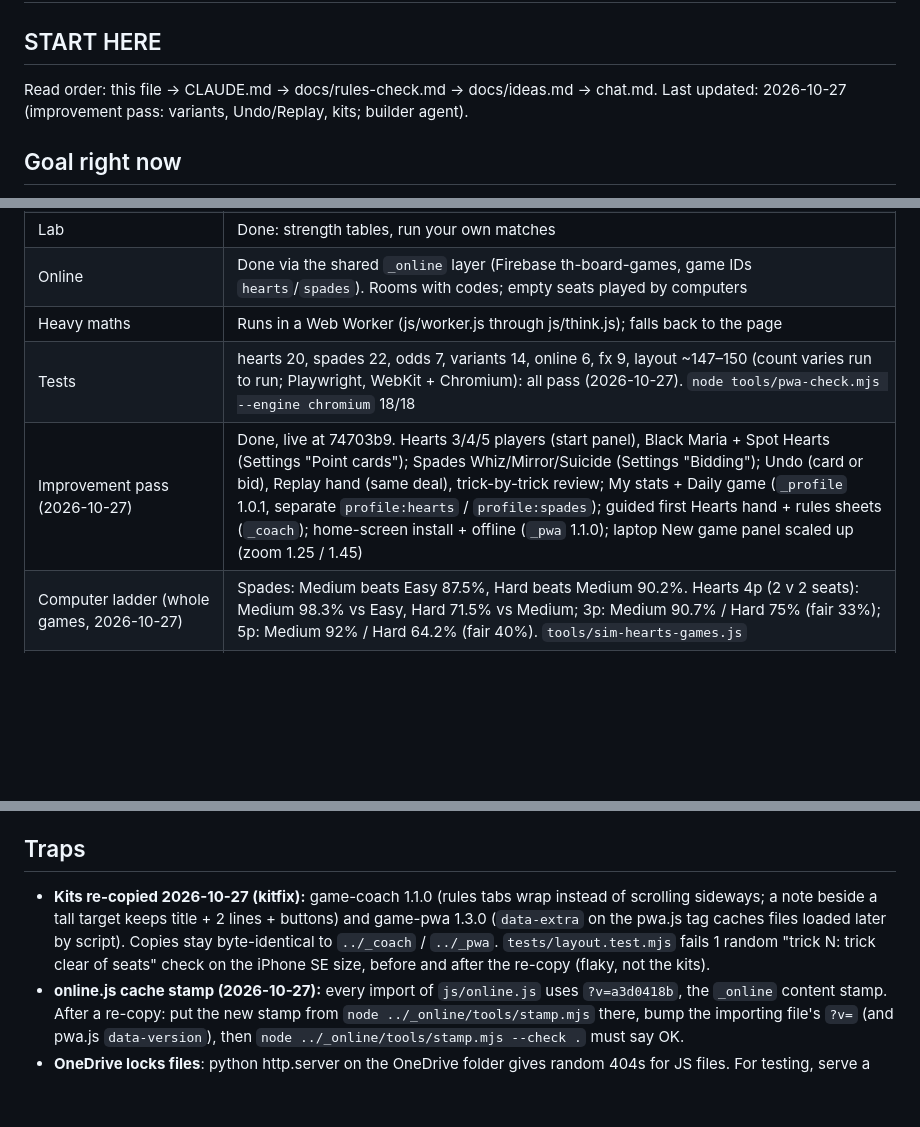
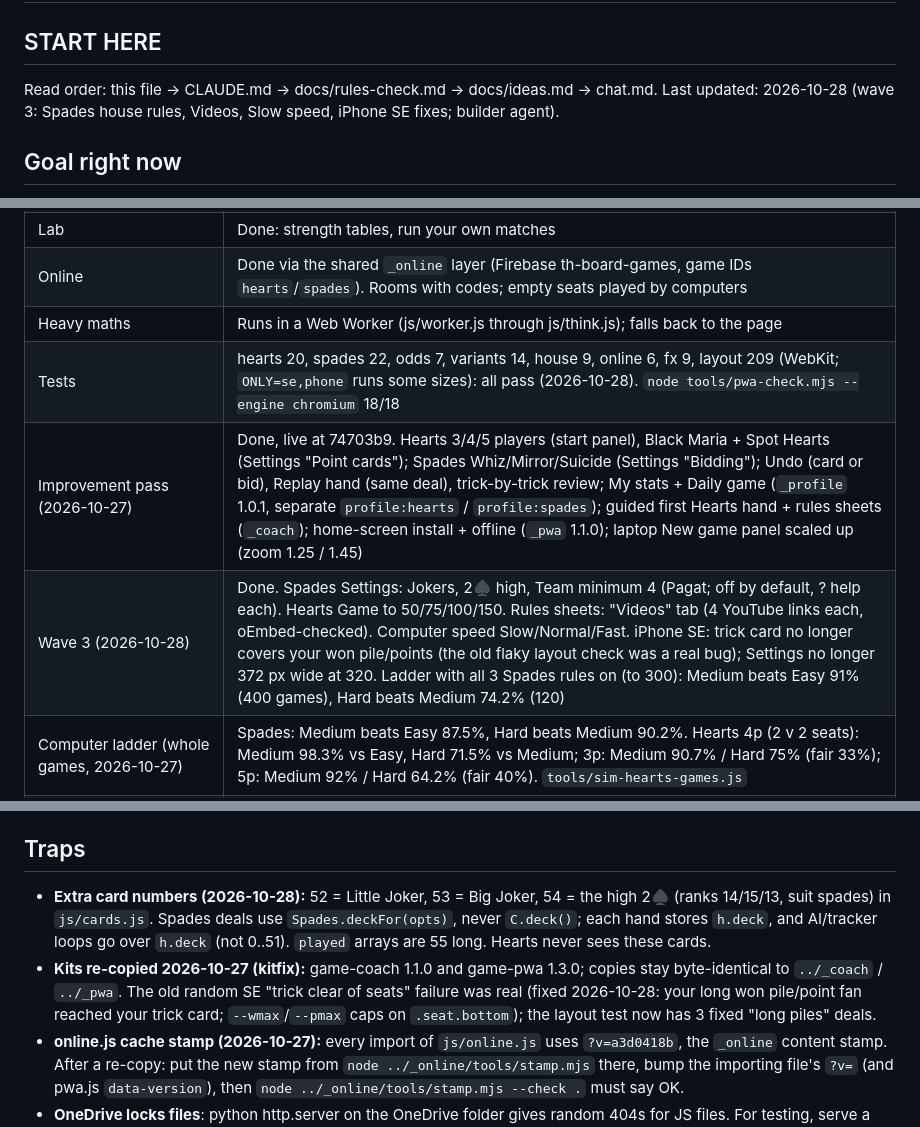
Before and after one commit to TimothyHadfield/hearts-spades, a Markdown page: progress.md, 3 parts joined by grey strips. Drawn GitHub-style; blank space fills up the shorter version.

Commit message:
Handoff: wave 3 (house rules, videos, SE fixes)
Co-Authored-By: Claude Opus 5.5 (1M context) <noreply@anthropic.com>

```diff
--- a/progress.md
+++ b/progress.md
@@ -2,7 +2,7 @@
 
 ## START HERE
 Read order: this file → CLAUDE.md → docs/rules-check.md → docs/ideas.md → chat.md.
-Last updated: 2026-10-27 (improvement pass: variants, Undo/Replay, kits; builder agent).
+Last updated: 2026-10-28 (wave 3: Spades house rules, Videos, Slow speed, iPhone SE fixes; builder agent).
 
 ## Goal right now
 Hearts and Spades in one site. Play against measured computers, use study helpers, play online with friends, and keep score at a real table. Phase 1 and phase 2 of the games brief are both done.
@@ -19,8 +19,9 @@ Hearts and Spades in one site. Play against measured computers, use study helper
 | Lab | Done: strength tables, run your own matches |
 | Online | Done via the shared `_online` layer (Firebase th-board-games, game IDs `hearts`/`spades`). Rooms with codes; empty seats played by computers |
 | Heavy maths | Runs in a Web Worker (js/worker.js through js/think.js); falls back to the page |
-| Tests | hearts 20, spades 22, odds 7, variants 14, online 6, fx 9, layout ~147–150 (count varies run to run; Playwright, WebKit + Chromium): all pass (2026-10-27). `node tools/pwa-check.mjs --engine chromium` 18/18 |
+| Tests | hearts 20, spades 22, odds 7, variants 14, house 9, online 6, fx 9, layout 209 (WebKit; `ONLY=se,phone` runs some sizes): all pass (2026-10-28). `node tools/pwa-check.mjs --engine chromium` 18/18 |
 | Improvement pass (2026-10-27) | Done, live at 74703b9. Hearts 3/4/5 players (start panel), Black Maria + Spot Hearts (Settings "Point cards"); Spades Whiz/Mirror/Suicide (Settings "Bidding"); Undo (card or bid), Replay hand (same deal), trick-by-trick review; My stats + Daily game (`_profile` 1.0.1, separate `profile:hearts` / `profile:spades`); guided first Hearts hand + rules sheets (`_coach`); home-screen install + offline (`_pwa` 1.1.0); laptop New game panel scaled up (zoom 1.25 / 1.45) |
+| Wave 3 (2026-10-28) | Done. Spades Settings: Jokers, 2♠ high, Team minimum 4 (Pagat; off by default, ? help each). Hearts Game to 50/75/100/150. Rules sheets: "Videos" tab (4 YouTube links each, oEmbed-checked). Computer speed Slow/Normal/Fast. iPhone SE: trick card no longer covers your won pile/points (the old flaky layout check was a real bug); Settings no longer 372 px wide at 320. Ladder with all 3 Spades rules on (to 300): Medium beats Easy 91% (400 games), Hard beats Medium 74.2% (120) |
 | Computer ladder (whole games, 2026-10-27) | Spades: Medium beats Easy 87.5%, Hard beats Medium 90.2%. Hearts 4p (2 v 2 seats): Medium 98.3% vs Easy, Hard 71.5% vs Medium; 3p: Medium 90.7% / Hard 75% (fair 33%); 5p: Medium 92% / Hard 64.2% (fair 40%). `tools/sim-hearts-games.js` |
 | Visibility pass | Done 2026-10-27: trick 64→75 px phone, 48→54 SE, 44→52 landscape, 88→105 laptop, 99→118 at 1440; side seats raised (27% phone, 24% SE) so the trick never covers names/bid lines; your trick card on top so all 4 corner indexes show; moon/make-bid chip moved to felt's bottom-right; seat lines 12.5 px phone / 15 px laptop; Hearts point cards 24 px phone. Shots + audit: scratchpad `vis/hearts-spades/` (before/, after/, audit.md) |
 | Edge-case pass | Done 2026-10-20: 58 weird scenarios listed, about 49 run (online ones not), 10 failed, all fixed (table below) |
@@ -77,7 +78,8 @@ Every table render calls `GameFX.observe(kind, snapshot, el)`; `events()` diffs
 | Any button | `tap` (Button clicks) | — |
 
 ## Traps
-- **Kits re-copied 2026-10-27 (kitfix):** game-coach 1.1.0 (rules tabs wrap instead of scrolling sideways; a note beside a tall target keeps title + 2 lines + buttons) and game-pwa 1.3.0 (`data-extra` on the pwa.js tag caches files loaded later by script). Copies stay byte-identical to `../_coach` / `../_pwa`. `tests/layout.test.mjs` fails 1 random "trick N: trick clear of seats" check on the iPhone SE size, before and after the re-copy (flaky, not the kits).
+- **Extra card numbers (2026-10-28):** 52 = Little Joker, 53 = Big Joker, 54 = the high 2♠ (ranks 14/15/13, suit spades) in `js/cards.js`. Spades deals use `Spades.deckFor(opts)`, never `C.deck()`; each hand stores `h.deck`, and AI/tracker loops go over `h.deck` (not 0..51). `played` arrays are 55 long. Hearts never sees these cards.
+- **Kits re-copied 2026-10-27 (kitfix):** game-coach 1.1.0 and game-pwa 1.3.0; copies stay byte-identical to `../_coach` / `../_pwa`. The old random SE "trick clear of seats" failure was real (fixed 2026-10-28: your long won pile/point fan reached your trick card; `--wmax`/`--pmax` caps on `.seat.bottom`); the layout test now has 3 fixed "long piles" deals.
 - **online.js cache stamp (2026-10-27):** every import of `js/online.js` uses `?v=a3d0418b`, the `_online` content stamp. After a re-copy: put the new stamp from `node ../_online/tools/stamp.mjs` there, bump the importing file's `?v=` (and pwa.js `data-version`), then `node ../_online/tools/stamp.mjs --check .` must say OK.
 - **OneDrive locks files**: python http.server on the OneDrive folder gives random 404s for JS files. For testing, serve a copy outside OneDrive (the scratchpad `hs-site/` on port 18474).
 - **Chrome-engine phone-view needs 127.0.0.1**, not localhost (it tries IPv6 first).
```
Also changed, not shown: other parts of progress.md (+2 -0 lines), chat.md (+7 -0 lines).
